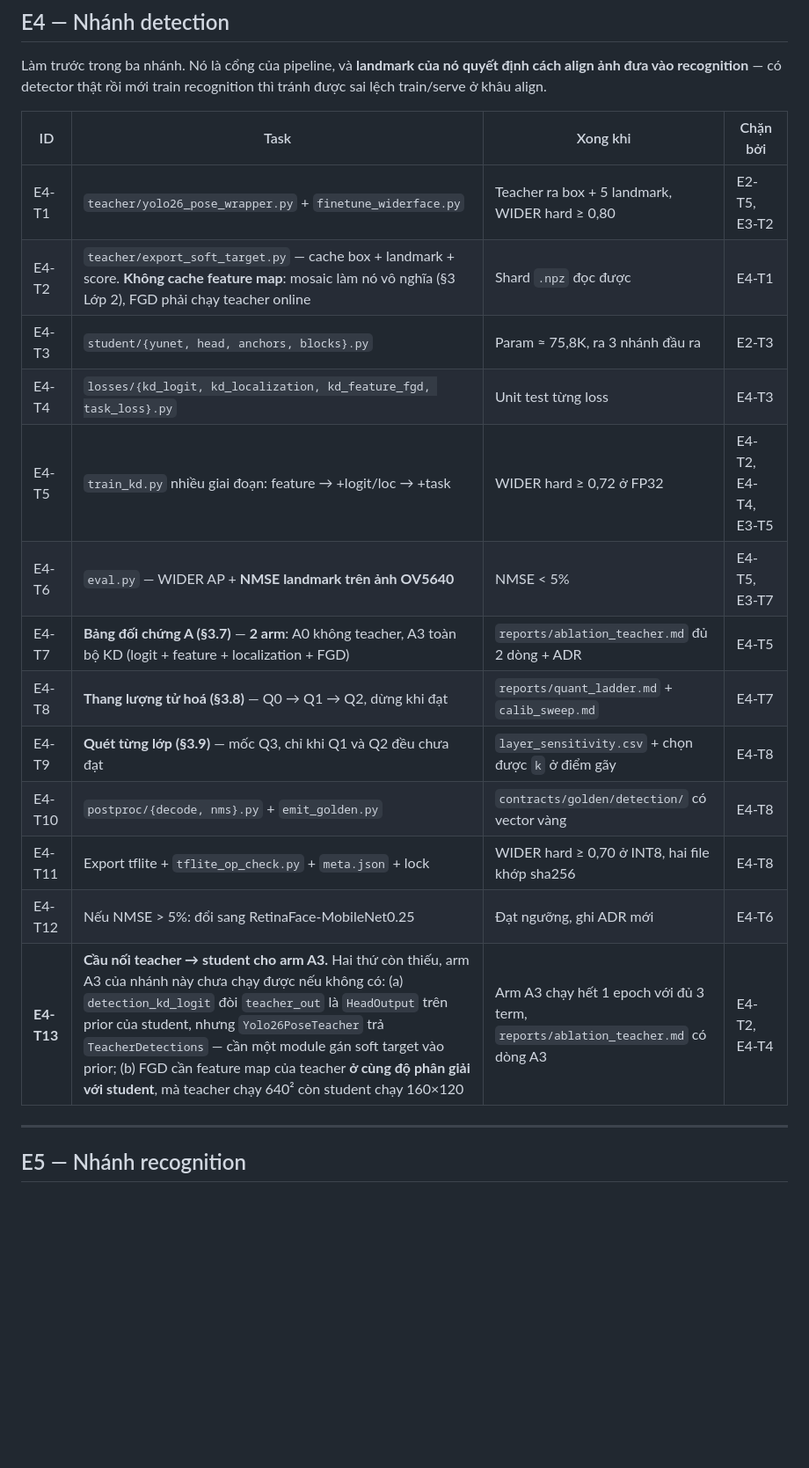
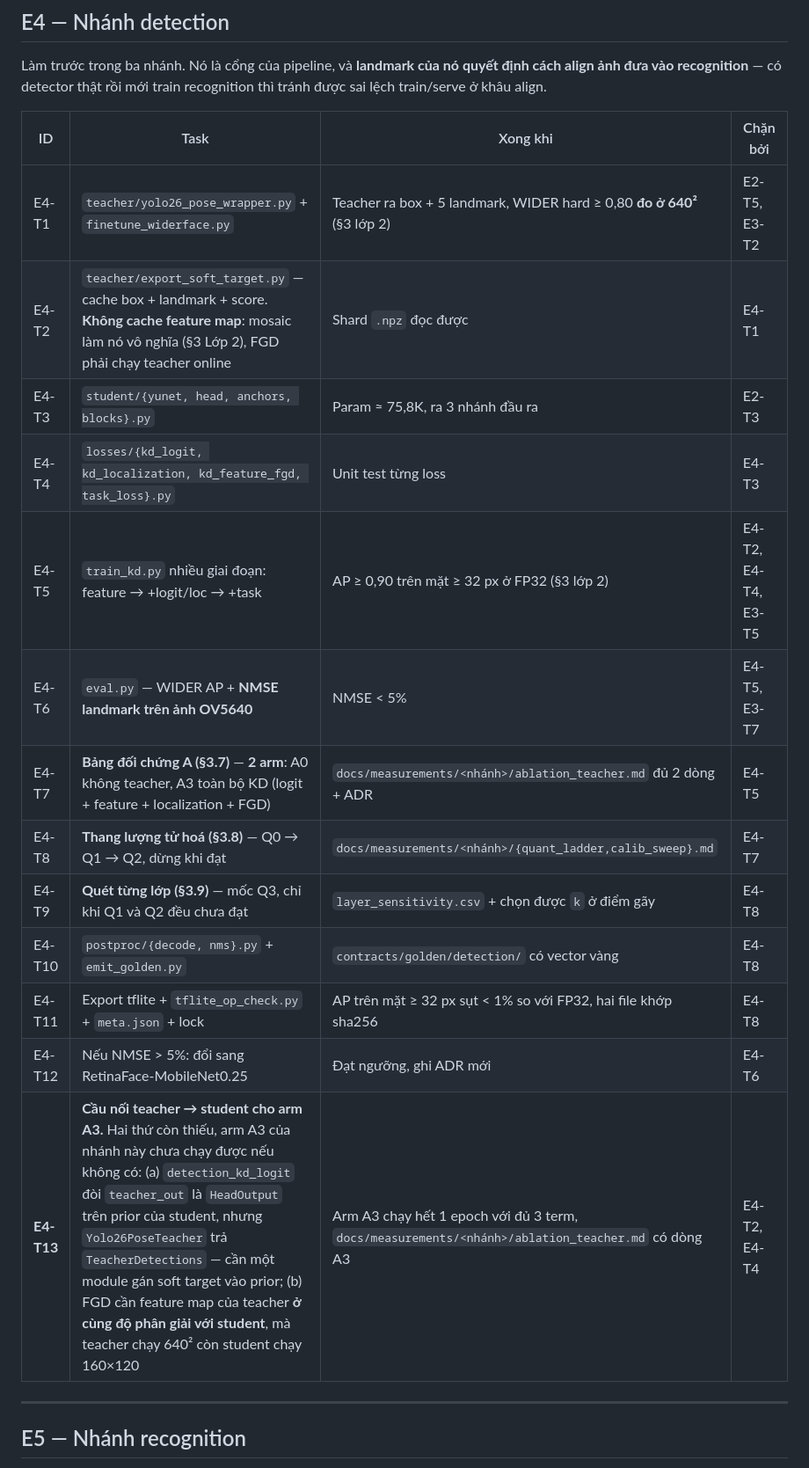
Before and after one commit to dovanviet04112004/esp32s3-face-attendance, a Markdown page: docs/TASKS.md, the part around one of its changes. Shown at 88% size. Drawn GitHub-style; blank space fills up the shorter version.

```diff
--- a/docs/TASKS.md
+++ b/docs/TASKS.md
@@ -100,19 +100,19 @@ Làm trước trong ba nhánh. Nó là cổng của pipeline, và **landmark c
 
 | ID | Task | Xong khi | Chặn bởi |
 |---|---|---|---|
-| E4-T1 | `teacher/yolo26_pose_wrapper.py` + `finetune_widerface.py` | Teacher ra box + 5 landmark, WIDER hard ≥ 0,80 | E2-T5, E3-T2 |
+| E4-T1 | `teacher/yolo26_pose_wrapper.py` + `finetune_widerface.py` | Teacher ra box + 5 landmark, WIDER hard ≥ 0,80 **đo ở 640²** (§3 lớp 2) | E2-T5, E3-T2 |
 | E4-T2 | `teacher/export_soft_target.py` — cache box + landmark + score. **Không cache feature map**: mosaic làm nó vô nghĩa (§3 Lớp 2), FGD phải chạy teacher online | Shard `.npz` đọc được | E4-T1 |
 | E4-T3 | `student/{yunet, head, anchors, blocks}.py` | Param ≈ 75,8K, ra 3 nhánh đầu ra | E2-T3 |
 | E4-T4 | `losses/{kd_logit, kd_localization, kd_feature_fgd, task_loss}.py` | Unit test từng loss | E4-T3 |
-| E4-T5 | `train_kd.py` nhiều giai đoạn: feature → +logit/loc → +task | WIDER hard ≥ 0,72 ở FP32 | E4-T2, E4-T4, E3-T5 |
+| E4-T5 | `train_kd.py` nhiều giai đoạn: feature → +logit/loc → +task | AP ≥ 0,90 trên mặt ≥ 32 px ở FP32 (§3 lớp 2) | E4-T2, E4-T4, E3-T5 |
 | E4-T6 | `eval.py` — WIDER AP + **NMSE landmark trên ảnh OV5640** | NMSE < 5% | E4-T5, E3-T7 |
-| E4-T7 | **Bảng đối chứng A (§3.7)** — **2 arm**: A0 không teacher, A3 toàn bộ KD (logit + feature + localization + FGD) | `reports/ablation_teacher.md` đủ 2 dòng + ADR | E4-T5 |
-| E4-T8 | **Thang lượng tử hoá (§3.8)** — Q0 → Q1 → Q2, dừng khi đạt | `reports/quant_ladder.md` + `calib_sweep.md` | E4-T7 |
+| E4-T7 | **Bảng đối chứng A (§3.7)** — **2 arm**: A0 không teacher, A3 toàn bộ KD (logit + feature + localization + FGD) | `docs/measurements/<nhánh>/ablation_teacher.md` đủ 2 dòng + ADR | E4-T5 |
+| E4-T8 | **Thang lượng tử hoá (§3.8)** — Q0 → Q1 → Q2, dừng khi đạt | `docs/measurements/<nhánh>/{quant_ladder,calib_sweep}.md` | E4-T7 |
 | E4-T9 | **Quét từng lớp (§3.9)** — mốc Q3, chỉ khi Q1 và Q2 đều chưa đạt | `layer_sensitivity.csv` + chọn được `k` ở điểm gãy | E4-T8 |
 | E4-T10 | `postproc/{decode, nms}.py` + `emit_golden.py` | `contracts/golden/detection/` có vector vàng | E4-T8 |
-| E4-T11 | Export tflite + `tflite_op_check.py` + `meta.json` + lock | WIDER hard ≥ 0,70 ở INT8, hai file khớp sha256 | E4-T8 |
+| E4-T11 | Export tflite + `tflite_op_check.py` + `meta.json` + lock | AP trên mặt ≥ 32 px sụt < 1% so với FP32, hai file khớp sha256 | E4-T8 |
 | E4-T12 | Nếu NMSE > 5%: đổi sang RetinaFace-MobileNet0.25 | Đạt ngưỡng, ghi ADR mới | E4-T6 |
-| **E4-T13** | **Cầu nối teacher → student cho arm A3.** Hai thứ còn thiếu, arm A3 của nhánh này chưa chạy được nếu không có: (a) `detection_kd_logit` đòi `teacher_out` là `HeadOutput` trên prior của student, nhưng `Yolo26PoseTeacher` trả `TeacherDetections` — cần một module gán soft target vào prior; (b) FGD cần feature map của teacher **ở cùng độ phân giải với student**, mà teacher chạy 640² còn student chạy 160×120 | Arm A3 chạy hết 1 epoch với đủ 3 term, `reports/ablation_teacher.md` có dòng A3 | E4-T2, E4-T4 |
+| **E4-T13** | **Cầu nối teacher → student cho arm A3.** Hai thứ còn thiếu, arm A3 của nhánh này chưa chạy được nếu không có: (a) `detection_kd_logit` đòi `teacher_out` là `HeadOutput` trên prior của student, nhưng `Yolo26PoseTeacher` trả `TeacherDetections` — cần một module gán soft target vào prior; (b) FGD cần feature map của teacher **ở cùng độ phân giải với student**, mà teacher chạy 640² còn student chạy 160×120 | Arm A3 chạy hết 1 epoch với đủ 3 term, `docs/measurements/<nhánh>/ablation_teacher.md` có dòng A3 | E4-T2, E4-T4 |
 
 ---
 
```
Also changed, not shown: other parts of docs/TASKS.md (+3 -3 lines), docs/KE_HOACH_face_attendance_esp32s3.md (+42 -1 lines).
